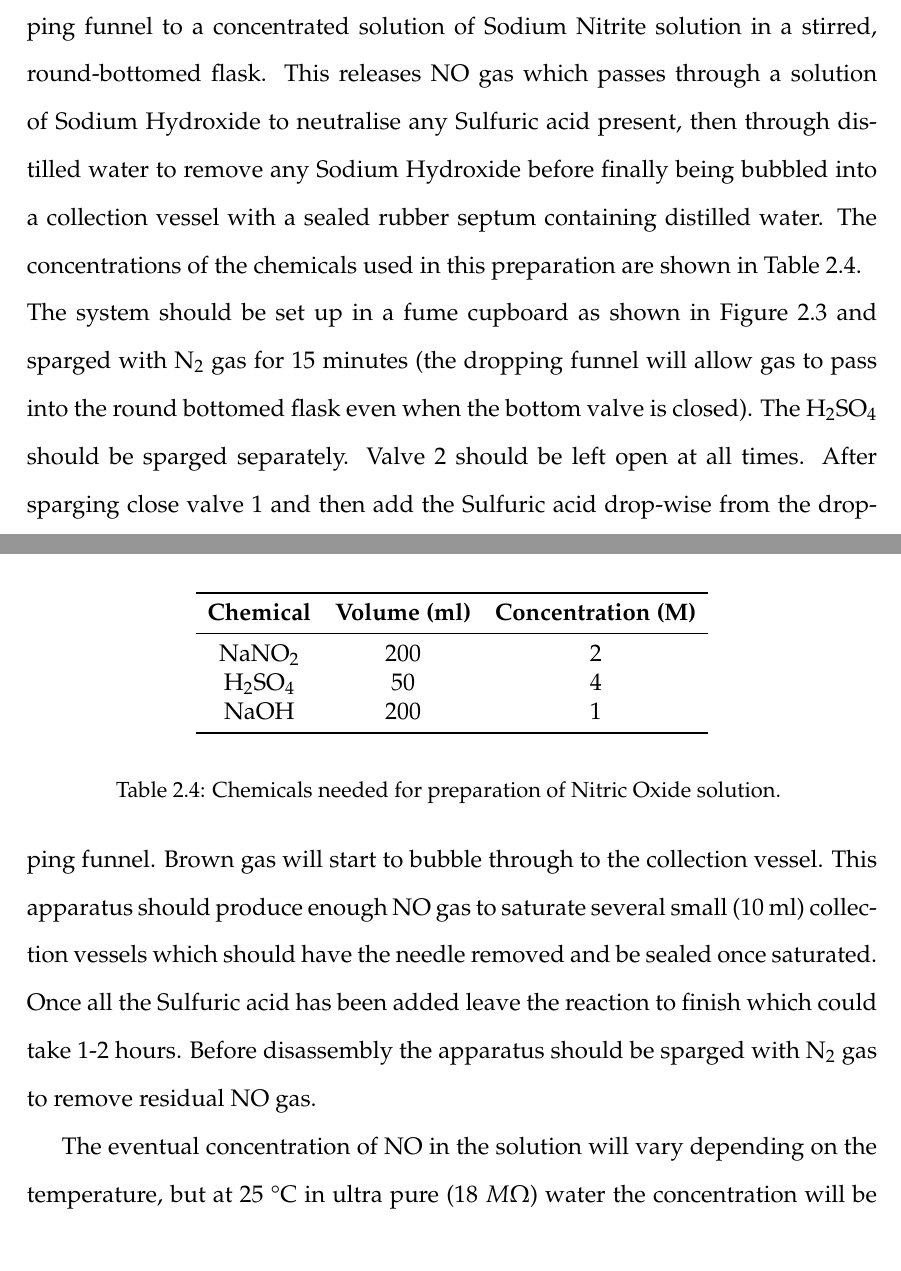
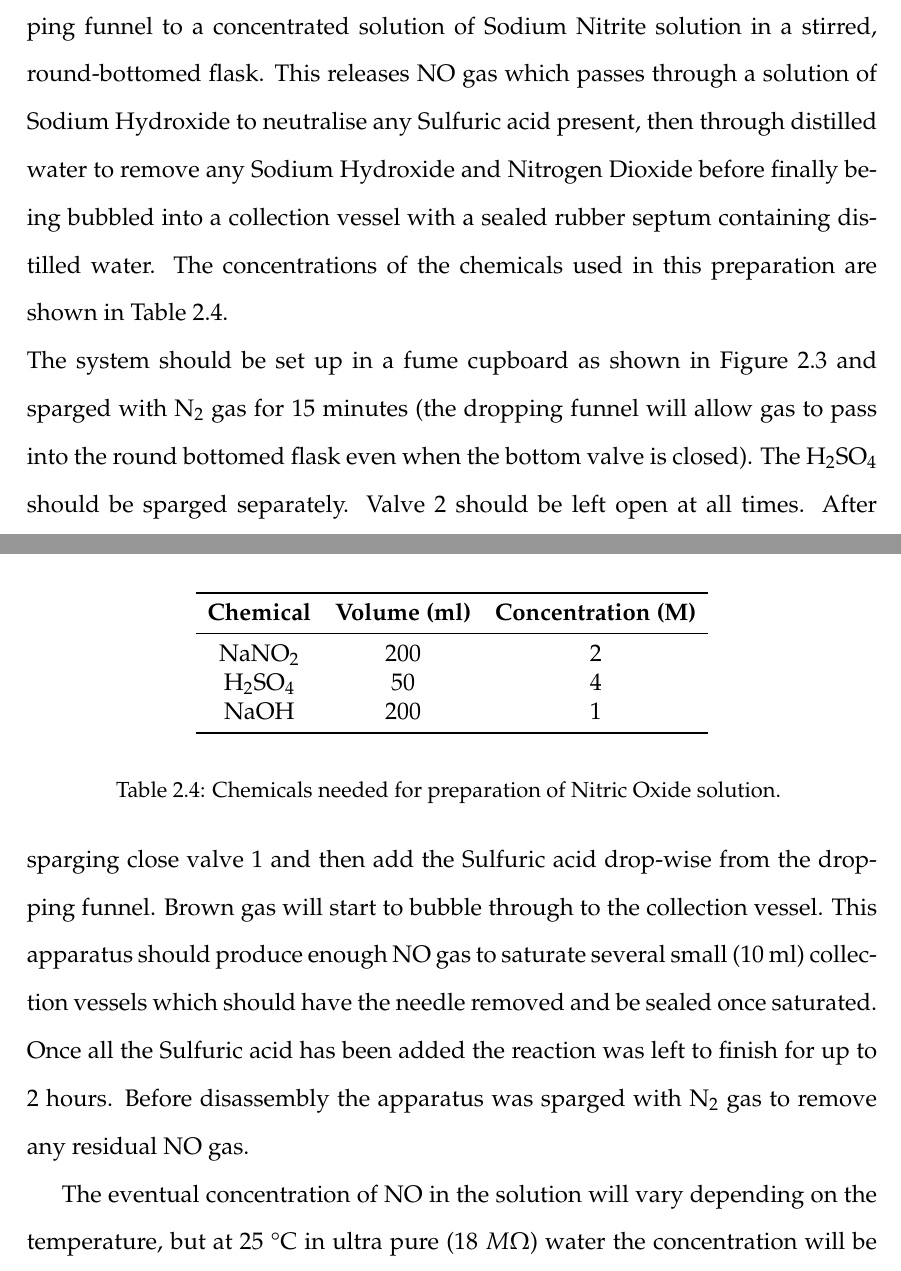
Before and after one commit to andrew-schofield/phd-thesis, a LaTeX thesis (Thesis.tex, which reads 02-materialsmethods/materialsandmethods.tex): two parts of pages 46 and 47 of 159, joined at a grey line, cut so that both start at the same text. Compiled offline with pdfLaTeX.

Commit message:
Made James' changes to chapter 2

```diff
--- a/02-materialsmethods/materialsandmethods.tex
+++ b/02-materialsmethods/materialsandmethods.tex
@@ -125,7 +125,7 @@ Solutions of Nitric Oxide were prepared using a method derived from one describe
  \caption[NO making apparatus.]{{\bf NO making apparatus.} 1 \& 2 - N$_{\textrm{2}}$ release valves. 3 - Pressure equalizing dropping funnel, containing 50 ml 4 M H$_{\textrm{2}}$SO$_{\textrm{4}}$. 4 - Stirred, round-bottomed flask, containing 200 ml 2 M NaNO$_{\textrm{2}}$. 5 - Dreschel bottle with sintered bulb, containing $\approx$ 200 ml 1 M NaOH ($\frac{2}{3}$ full). 6 - Dreschel bottle with sintered bulb, containing $\approx$ 200 ml dH$_{\textrm{2}}$O ($\frac{2}{3}$ full). 7 - Small glass bottle with rubber septum and needle entry valve, containing dH$_{\textrm{2}}$O $\frac{2}{3}$ full. This bottle either needs to also have a gas exit needle, or at least not be sealed during the process.. 8 - To N$_{\textrm{2}}$ gas bottle. Viton rubber tubing is used for all the flexible hoses in this apparatus.
  \label{fig:nomaker}}
 \end{figure}
-A concentrated solution of Sulfuric acid is added from a pressure-equalizing dropping funnel to a concentrated solution of Sodium Nitrite solution in a stirred, round-bottomed flask. This releases NO gas which passes through a solution of Sodium Hydroxide to neutralise any Sulfuric acid present, then through distilled water to remove any Sodium Hydroxide before finally being bubbled into a collection vessel with a sealed rubber septum containing distilled water. The concentrations of the chemicals used in this preparation are shown in Table \ref{tab:nomakerchem}.
+A concentrated solution of Sulfuric acid is added from a pressure-equalizing dropping funnel to a concentrated solution of Sodium Nitrite solution in a stirred, round-bottomed flask. This releases NO gas which passes through a solution of Sodium Hydroxide to neutralise any Sulfuric acid present, then through distilled water to remove any Sodium Hydroxide and Nitrogen Dioxide before finally being bubbled into a collection vessel with a sealed rubber septum containing distilled water. The concentrations of the chemicals used in this preparation are shown in Table \ref{tab:nomakerchem}.
 \begin{table}[tbp]
 \begin{center}
 \begin{tabular}{ccc}
@@ -141,6 +141,6 @@ NaOH & 200 & 1 \\
 \caption{Chemicals needed for preparation of Nitric Oxide solution.
 \label{tab:nomakerchem}}
 \end{table}\\
-The system should be set up in a fume cupboard as shown in Figure \ref{fig:nomaker} and sparged with $\textrm{N}_2$ gas for 15 minutes (the dropping funnel will allow gas to pass into the round bottomed flask even when the bottom valve is closed). The $\textrm{H}_2\textrm{SO}_4$ should be sparged separately. Valve 2 should be left open at all times. After sparging close valve 1 and then add the Sulfuric acid drop-wise from the dropping funnel. Brown gas will start to bubble through to the collection vessel. This apparatus should produce enough NO gas to saturate several small (10 ml) collection vessels which should have the needle removed and be sealed once saturated. Once all the Sulfuric acid has been added leave the reaction to finish which could take 1-2 hours. Before disassembly the apparatus should be sparged with $\textrm{N}_2$ gas to remove residual NO gas.
+The system should be set up in a fume cupboard as shown in Figure \ref{fig:nomaker} and sparged with $\textrm{N}_2$ gas for 15 minutes (the dropping funnel will allow gas to pass into the round bottomed flask even when the bottom valve is closed). The $\textrm{H}_2\textrm{SO}_4$ should be sparged separately. Valve 2 should be left open at all times. After sparging close valve 1 and then add the Sulfuric acid drop-wise from the dropping funnel. Brown gas will start to bubble through to the collection vessel. This apparatus should produce enough NO gas to saturate several small (10 ml) collection vessels which should have the needle removed and be sealed once saturated. Once all the Sulfuric acid has been added the reaction was left to finish for up to 2 hours. Before disassembly the apparatus was sparged with $\textrm{N}_2$ gas to remove any residual NO gas.
 
 The eventual concentration of NO in the solution will vary depending on the temperature, but at 25 \textdegree{}C in ultra pure ($18~M\Omega$) water the concentration will be between 1.88 and 1.96 mM\cite{Aga2008,Cole2008}.
```
Also changed, not shown: 02-materialsmethods/data/drawing.pdf, 02-materialsmethods/materialsandmethods.tex (2 more changed lines), 1 other file.
